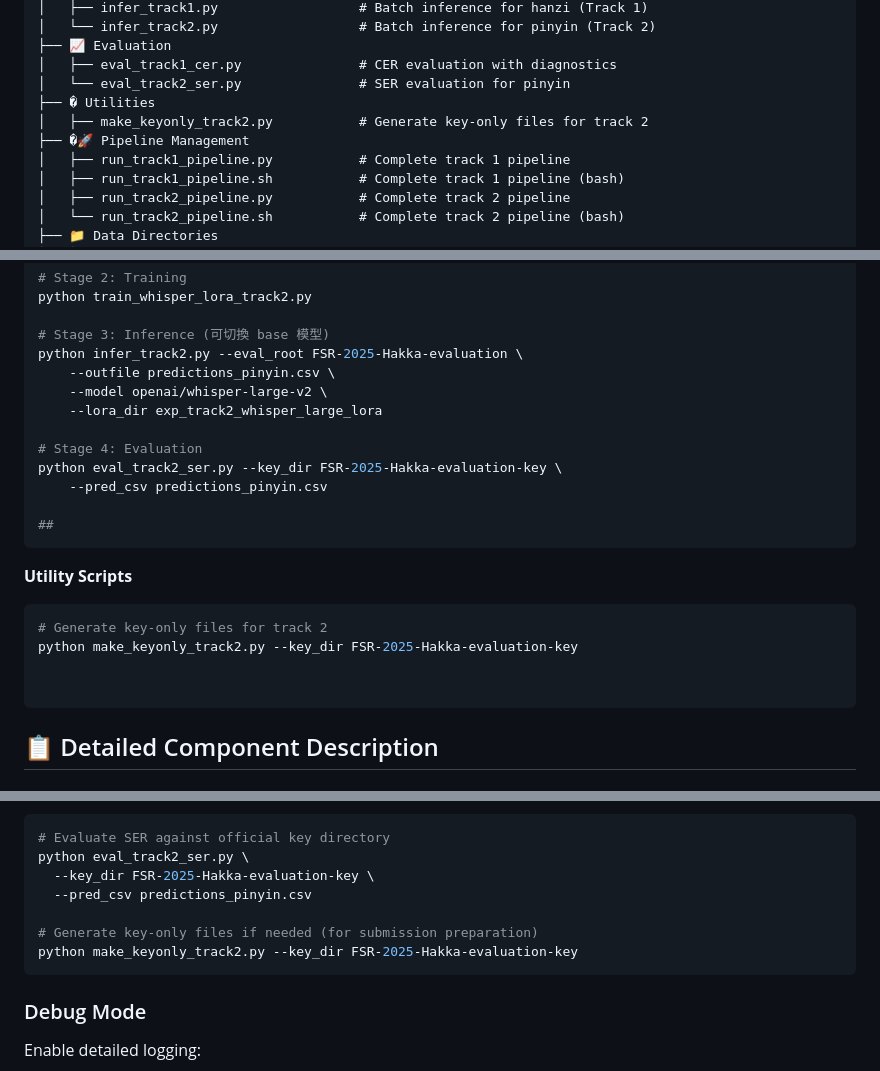
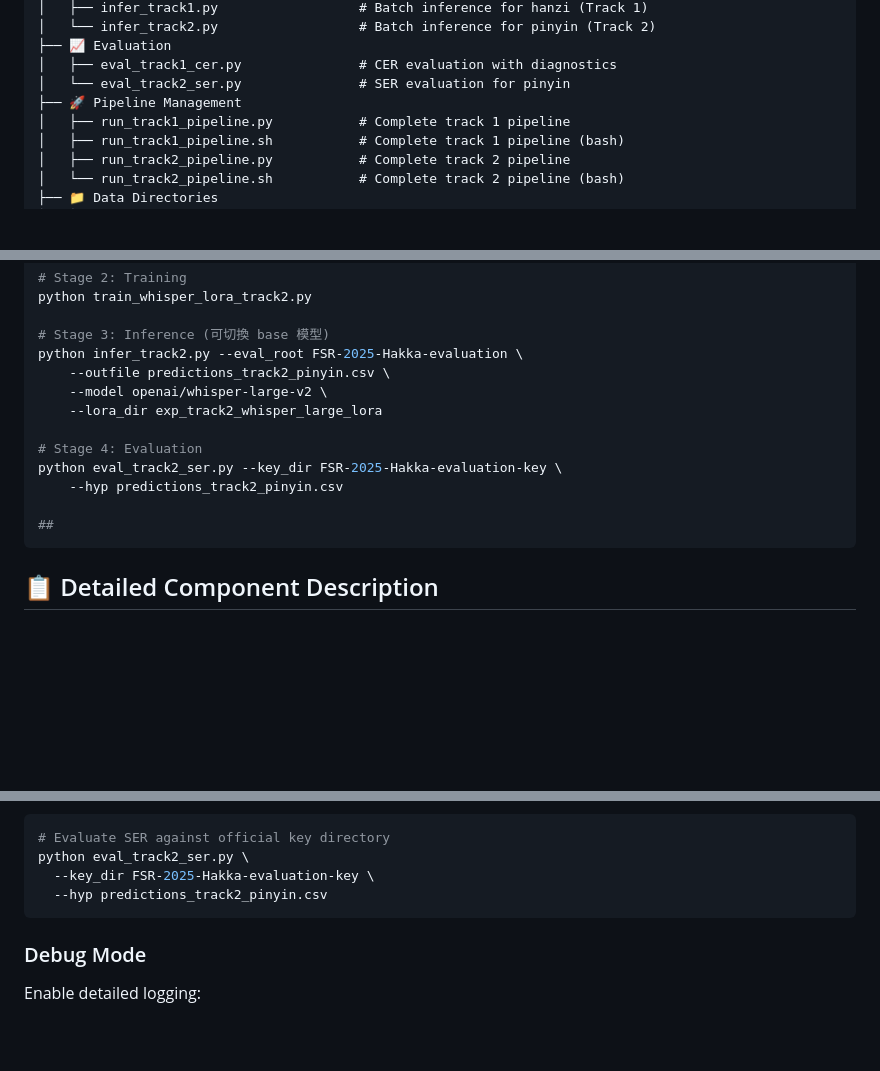
Before and after one commit to Kevindic0214/FSR-Challenge-2025, a Markdown page: README.md, 3 parts joined by grey strips. Drawn GitHub-style; blank space fills up the shorter version.

Commit message:
更新 README.md：刪除不再需要的 make_keyonly_track2.py 文件，調整推理和評估命令以反映最新的輸出文件名稱

````diff
--- a/README.md
+++ b/README.md
@@ -42,9 +42,7 @@ FSR-Challenge-2025/
 ├── 📈 Evaluation
 │   ├── eval_track1_cer.py               # CER evaluation with diagnostics
 │   └── eval_track2_ser.py               # SER evaluation for pinyin
-├── �️ Utilities
-│   ├── make_keyonly_track2.py           # Generate key-only files for track 2
-├── �🚀 Pipeline Management
+├── 🚀 Pipeline Management
 │   ├── run_track1_pipeline.py           # Complete track 1 pipeline
 │   ├── run_track1_pipeline.sh           # Complete track 1 pipeline (bash)
 │   ├── run_track2_pipeline.py           # Complete track 2 pipeline
@@ -191,23 +189,15 @@ python train_whisper_lora_track2.py
 
 # Stage 3: Inference (可切換 base 模型)
 python infer_track2.py --eval_root FSR-2025-Hakka-evaluation \
-    --outfile predictions_pinyin.csv \
+    --outfile predictions_track2_pinyin.csv \
     --model openai/whisper-large-v2 \
     --lora_dir exp_track2_whisper_large_lora
 
 # Stage 4: Evaluation
 python eval_track2_ser.py --key_dir FSR-2025-Hakka-evaluation-key \
-    --pred_csv predictions_pinyin.csv
+    --hyp predictions_track2_pinyin.csv
 
 ##
-```
-
-**Utility Scripts**
-```bash
-# Generate key-only files for track 2
-python make_keyonly_track2.py --key_dir FSR-2025-Hakka-evaluation-key
-
-
 ```
 
 ## 📋 Detailed Component Description
@@ -483,10 +473,7 @@ python prepare_hakka_track2.py --relative_audio_path
 # Evaluate SER against official key directory
 python eval_track2_ser.py \
   --key_dir FSR-2025-Hakka-evaluation-key \
-  --pred_csv predictions_pinyin.csv
-
-# Generate key-only files if needed (for submission preparation)
-python make_keyonly_track2.py --key_dir FSR-2025-Hakka-evaluation-key
+  --hyp predictions_track2_pinyin.csv
 ```
 
 ### Debug Mode
````
Also changed, not shown: other parts of README.md (+3 -3 lines).
